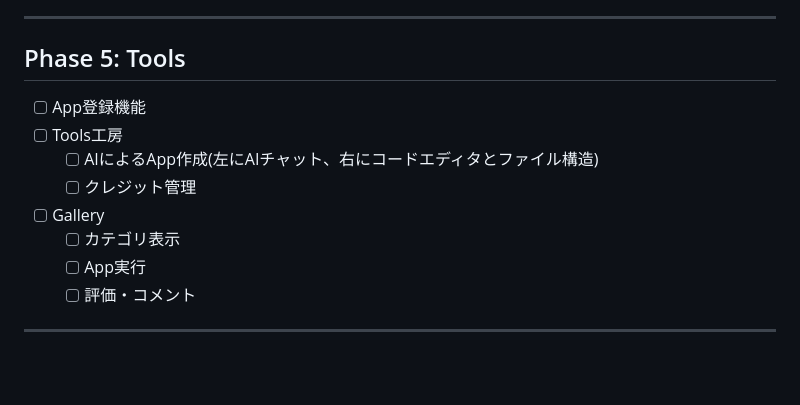
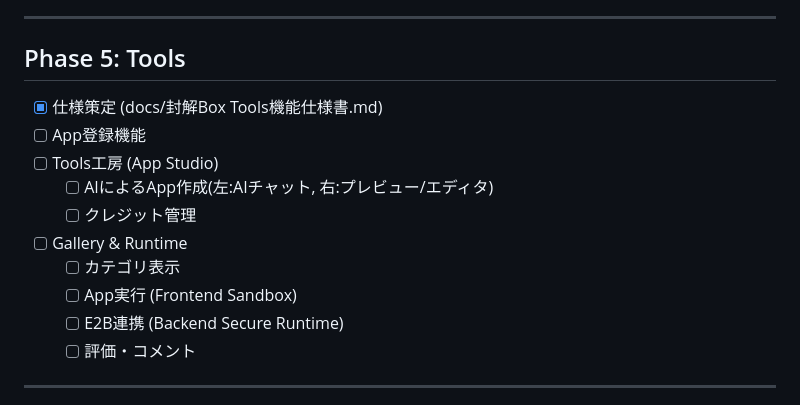
Before and after one commit to k319k/Fukaibox_system, a Markdown page: docs/task.md, the part around the change. Drawn GitHub-style; blank space fills up the shorter version.

Commit message:
docs: update task list for tools phase

```diff
--- a/docs/task.md
+++ b/docs/task.md
@@ -107,13 +107,15 @@
 
 ## Phase 5: Tools
 
+- [x] 仕様策定 (docs/封解Box Tools機能仕様書.md)
 - [ ] App登録機能
-- [ ] Tools工房
-  - [ ] AIによるApp作成(左にAIチャット、右にコードエディタとファイル構造)
+- [ ] Tools工房 (App Studio)
+  - [ ] AIによるApp作成(左:AIチャット, 右:プレビュー/エディタ)
   - [ ] クレジット管理
-- [ ] Gallery
+- [ ] Gallery & Runtime
   - [ ] カテゴリ表示
-  - [ ] App実行
+  - [ ] App実行 (Frontend Sandbox)
+  - [ ] E2B連携 (Backend Secure Runtime)
   - [ ] 評価・コメント
 
 ---
```
